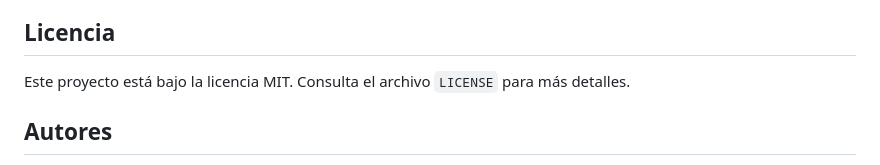
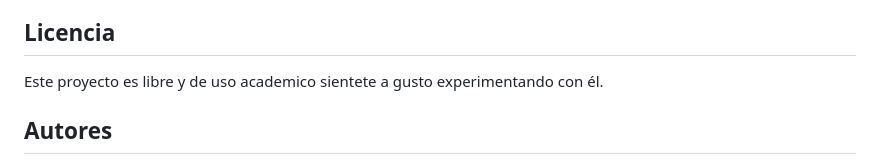
Before and after one commit to Caertos/SJF, a Markdown page: README.md, the part around the change. Drawn GitHub-style.

Commit message:
arreglos documentación

```diff
--- a/README.md
+++ b/README.md
@@ -83,7 +83,7 @@ Puedes modificar los siguientes parámetros en el código:
 
 ## Licencia
 
-Este proyecto está bajo la licencia MIT. Consulta el archivo `LICENSE` para más detalles.
+Este proyecto es libre y de uso academico sientete a gusto experimentando con él.
 
 ## Autores
 
```
